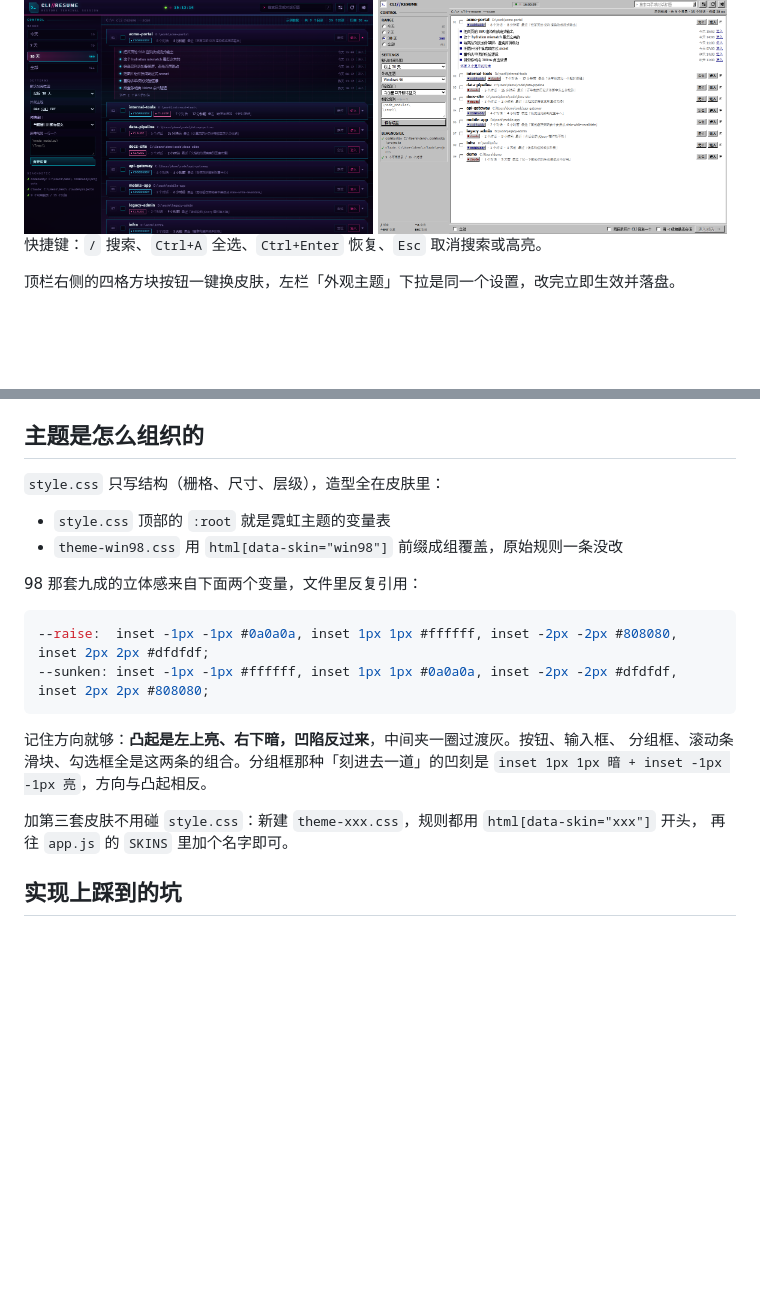
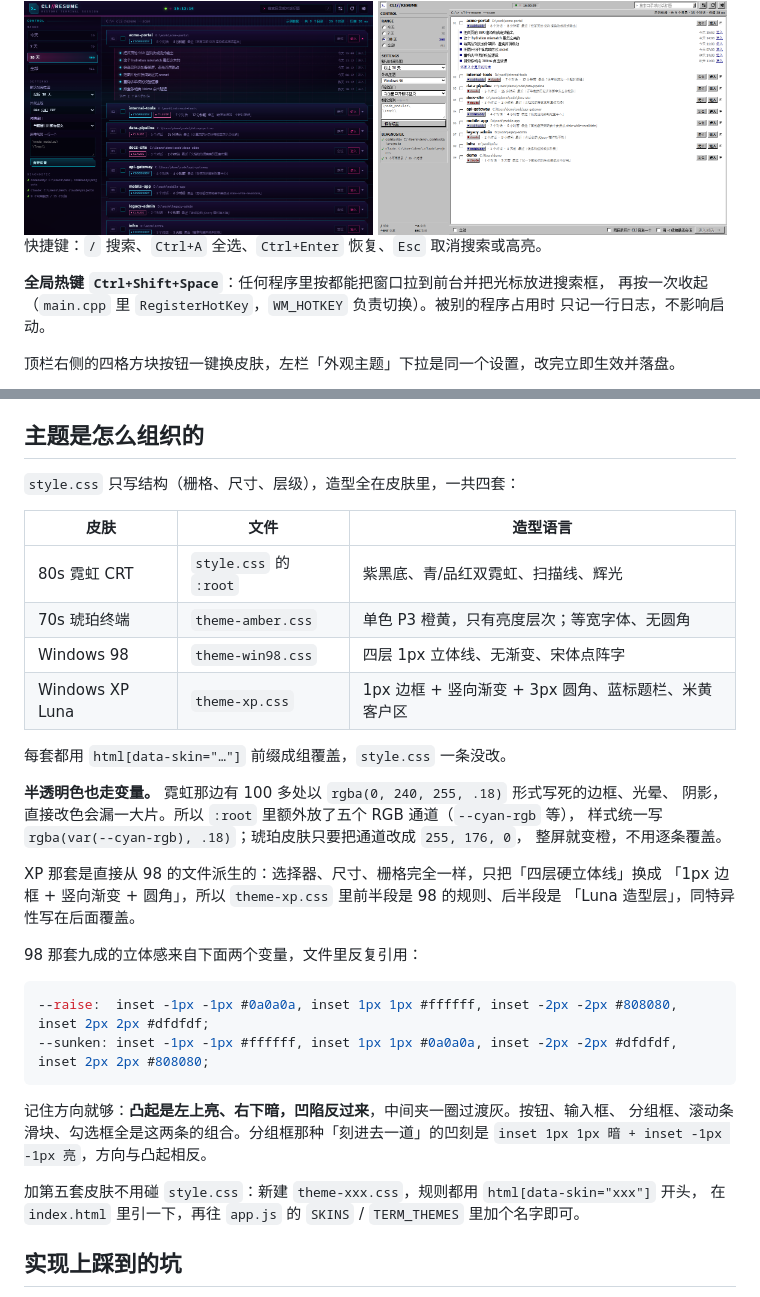
Before and after one commit to Wike-CHI/cli-resume, a Markdown page: desktop/README.md, 2 parts joined by grey strips. Drawn GitHub-style; blank space fills up the shorter version.

```diff
--- a/desktop/README.md
+++ b/desktop/README.md
@@ -109,6 +109,10 @@ bin\cli-resume.exe --ui enter --shot a.png             展开并点进第一条
 
 快捷键：`/` 搜索、`Ctrl+A` 全选、`Ctrl+Enter` 恢复、`Esc` 取消搜索或高亮。
 
+**全局热键 `Ctrl+Shift+Space`**：任何程序里按都能把窗口拉到前台并把光标放进搜索框，
+再按一次收起（`main.cpp` 里 `RegisterHotKey`，`WM_HOTKEY` 负责切换）。被别的程序占用时
+只记一行日志，不影响启动。
+
 顶栏右侧的四格方块按钮一键换皮肤，左栏「外观主题」下拉是同一个设置，改完立即生效并落盘。
 
 左栏设置区能改默认时间范围、外观主题、进入方式（应用内终端 / 外部窗口）、启动时是否恢复上次的窗格、
@@ -145,10 +149,25 @@ bin\cli-resume.exe --ui enter --shot a.png             展开并点进第一条
 
 ## 主题是怎么组织的
 
-`style.css` 只写结构（栅格、尺寸、层级），造型全在皮肤里：
+`style.css` 只写结构（栅格、尺寸、层级），造型全在皮肤里，一共四套：
 
-- `style.css` 顶部的 `:root` 就是霓虹主题的变量表
-- `theme-win98.css` 用 `html[data-skin="win98"]` 前缀成组覆盖，原始规则一条没改
+| 皮肤 | 文件 | 造型语言 |
+|---|---|---|
+| 80s 霓虹 CRT | `style.css` 的 `:root` | 紫黑底、青/品红双霓虹、扫描线、辉光 |
+| 70s 琥珀终端 | `theme-amber.css` | 单色 P3 橙黄，只有亮度层次；等宽字体、无圆角 |
+| Windows 98 | `theme-win98.css` | 四层 1px 立体线、无渐变、宋体点阵字 |
+| Windows XP Luna | `theme-xp.css` | 1px 边框 + 竖向渐变 + 3px 圆角、蓝标题栏、米黄客户区 |
+
+每套都用 `html[data-skin="…"]` 前缀成组覆盖，`style.css` 一条没改。
+
+**半透明色也走变量。** 霓虹那边有 100 多处以 `rgba(0, 240, 255, .18)` 形式写死的边框、光晕、
+阴影，直接改色会漏一大片。所以 `:root` 里额外放了五个 RGB 通道（`--cyan-rgb` 等），
+样式统一写 `rgba(var(--cyan-rgb), .18)`；琥珀皮肤只要把通道改成 `255, 176, 0`，
+整屏就变橙，不用逐条覆盖。
+
+XP 那套是直接从 98 的文件派生的：选择器、尺寸、栅格完全一样，只把「四层硬立体线」换成
+「1px 边框 + 竖向渐变 + 圆角」，所以 `theme-xp.css` 里前半段是 98 的规则、后半段是
+「Luna 造型层」，同特异性写在后面覆盖。
 
 98 那套九成的立体感来自下面两个变量，文件里反复引用：
 
@@ -161,8 +180,8 @@ bin\cli-resume.exe --ui enter --shot a.png             展开并点进第一条
 分组框、滚动条滑块、勾选框全是这两条的组合。分组框那种「刻进去一道」的凹刻是
 `inset 1px 1px 暗 + inset -1px -1px 亮`，方向与凸起相反。
 
-加第三套皮肤不用碰 `style.css`：新建 `theme-xxx.css`，规则都用 `html[data-skin="xxx"]` 开头，
-再往 `app.js` 的 `SKINS` 里加个名字即可。
+加第五套皮肤不用碰 `style.css`：新建 `theme-xxx.css`，规则都用 `html[data-skin="xxx"]` 开头，
+在 `index.html` 里引一下，再往 `app.js` 的 `SKINS` / `TERM_THEMES` 里加个名字即可。
 
 ## 实现上踩到的坑
 
```
Also changed, not shown: README.md (+11 -3 lines), desktop/docs/amber-term.png (added), desktop/docs/amber.png (added), desktop/docs/xp-term.png (added), desktop/docs/xp.png (added), 6 other files.
